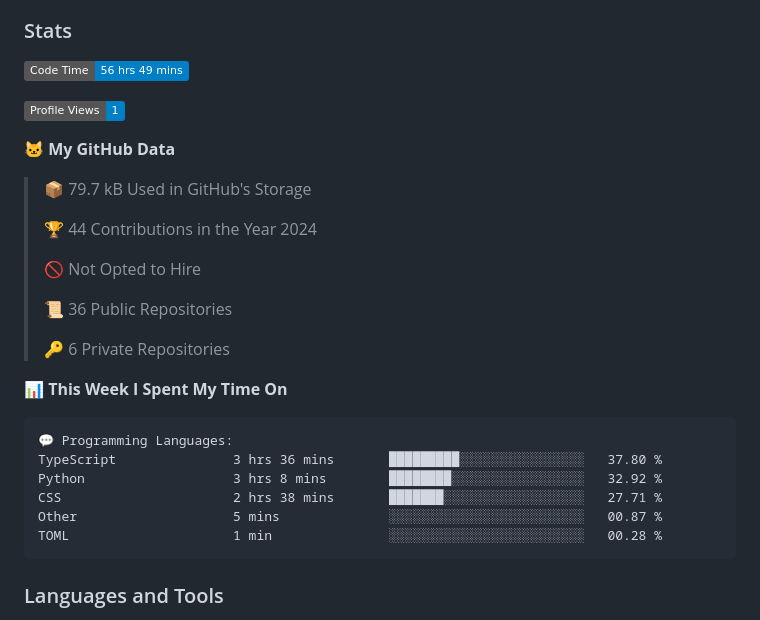
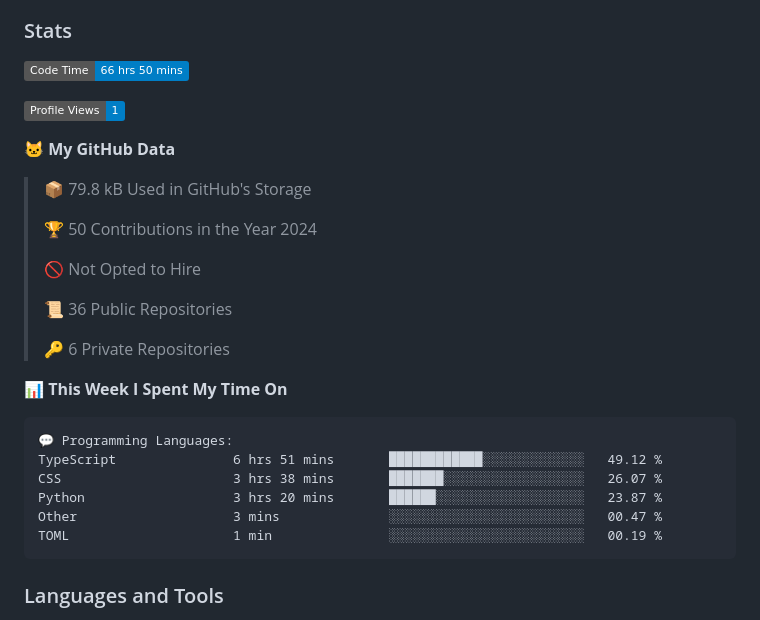
Before and after one commit to DevArtech/devartech, a Markdown page: README.md, the part around the change. Rendered like a GitHub page; badges without logos.

Commit message:
Updated with Dev Metrics

````diff
--- a/README.md
+++ b/README.md
@@ -10,15 +10,15 @@
 
 ### Stats
 <!--START_SECTION:waka-->
-![Code Time](http://img.shields.io/badge/Code%20Time-56%20hrs%2049%20mins-blue)
+![Code Time](http://img.shields.io/badge/Code%20Time-66%20hrs%2050%20mins-blue)
 
 ![Profile Views](http://img.shields.io/badge/Profile%20Views-1-blue)
 
 **🐱 My GitHub Data**
 
-> 📦 79.7 kB Used in GitHub's Storage
+> 📦 79.8 kB Used in GitHub's Storage
  >
-> 🏆 44 Contributions in the Year 2024
+> 🏆 50 Contributions in the Year 2024
  >
 > 🚫 Not Opted to Hire
  >
@@ -30,11 +30,11 @@
 
 ```text
 💬 Programming Languages:
-TypeScript               3 hrs 36 mins       █████████░░░░░░░░░░░░░░░░   37.80 %
-Python                   3 hrs 8 mins        ████████░░░░░░░░░░░░░░░░░   32.92 %
-CSS                      2 hrs 38 mins       ███████░░░░░░░░░░░░░░░░░░   27.71 %
-Other                    5 mins              ░░░░░░░░░░░░░░░░░░░░░░░░░   00.87 %
-TOML                     1 min               ░░░░░░░░░░░░░░░░░░░░░░░░░   00.28 %
+TypeScript               6 hrs 51 mins       ████████████░░░░░░░░░░░░░   49.12 %
+CSS                      3 hrs 38 mins       ███████░░░░░░░░░░░░░░░░░░   26.07 %
+Python                   3 hrs 20 mins       ██████░░░░░░░░░░░░░░░░░░░   23.87 %
+Other                    3 mins              ░░░░░░░░░░░░░░░░░░░░░░░░░   00.47 %
+TOML                     1 min               ░░░░░░░░░░░░░░░░░░░░░░░░░   00.19 %
 ```
 
 
````
